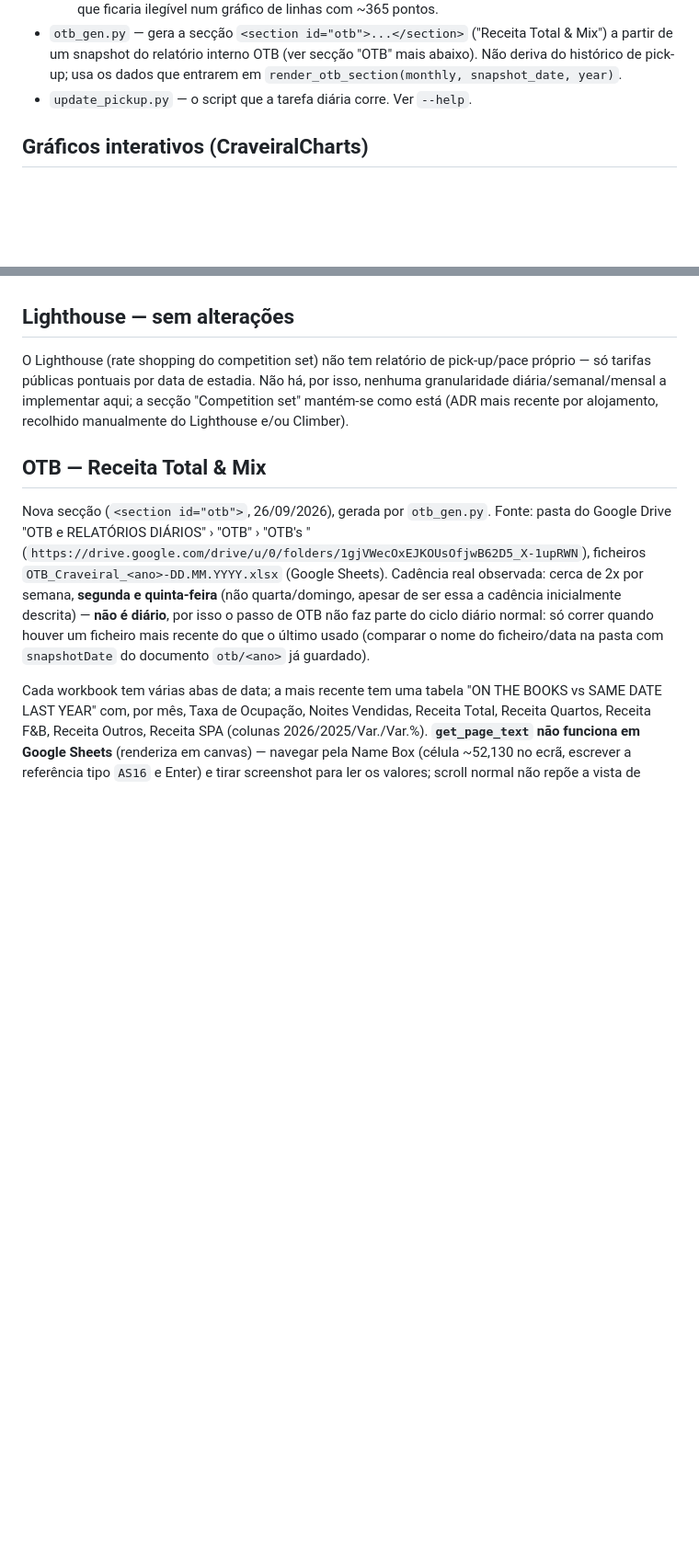
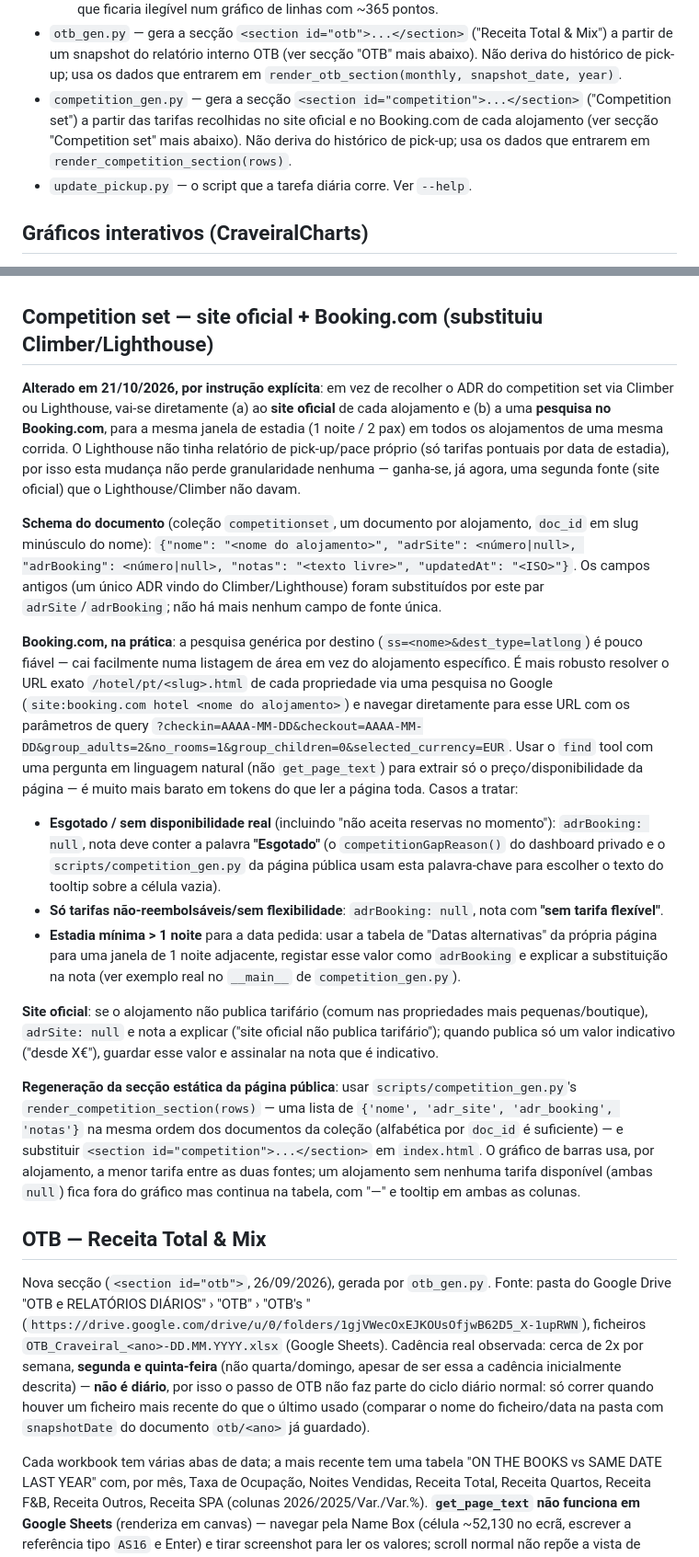
Before and after one commit to craveiral/painel-craveiral, a Markdown page: scripts/README.md, 2 parts joined by grey strips. Shown at 92% size. Drawn GitHub-style; blank space fills up the shorter version.

Commit message:
Documenta nova metodologia do competition set

```diff
--- a/scripts/README.md
+++ b/scripts/README.md
@@ -34,6 +34,11 @@ Previsão" na pasta do Google Drive "RELATÓRIOS DIÁRIOS"
   (ver secção "OTB" mais abaixo). Não deriva do histórico de pick-up; usa
   os dados que entrarem em `render_otb_section(monthly, snapshot_date,
   year)`.
+- `competition_gen.py` — gera a secção `<section id="competition">...</section>`
+  ("Competition set") a partir das tarifas recolhidas no site oficial e no
+  Booking.com de cada alojamento (ver secção "Competition set" mais abaixo).
+  Não deriva do histórico de pick-up; usa os dados que entrarem em
+  `render_competition_section(rows)`.
 - `update_pickup.py` — o script que a tarefa diária corre. Ver `--help`.
 
 ## Gráficos interativos (CraveiralCharts)
@@ -195,14 +200,61 @@ semanal ficaria para uma futura sessão que construa um histórico próprio
 (ficheiro tipo `pickup_history.csv.gz`, mas para o Climber), acumulado
 dia a dia a partir daqui — não tentar simular isto só com URLs.
 
-## Lighthouse — sem alterações
+## Competition set — site oficial + Booking.com (substituiu Climber/Lighthouse)
 
-O Lighthouse (rate shopping do competition set) não tem relatório de
-pick-up/pace próprio — só tarifas públicas pontuais por data de estadia.
-Não há, por isso, nenhuma granularidade diária/semanal/mensal a
-implementar aqui; a secção "Competition set" mantém-se como está (ADR
-mais recente por alojamento, recolhido manualmente do Lighthouse e/ou
-Climber).
+**Alterado em 21/10/2026, por instrução explícita**: em vez de recolher o
+ADR do competition set via Climber ou Lighthouse, vai-se diretamente (a)
+ao **site oficial** de cada alojamento e (b) a uma **pesquisa no
+Booking.com**, para a mesma janela de estadia (1 noite / 2 pax) em todos
+os alojamentos de uma mesma corrida. O Lighthouse não tinha relatório de
+pick-up/pace próprio (só tarifas pontuais por data de estadia), por isso
+esta mudança não perde granularidade nenhuma — ganha-se, já agora, uma
+segunda fonte (site oficial) que o Lighthouse/Climber não davam.
+
+**Schema do documento** (coleção `competitionset`, um documento por
+alojamento, `doc_id` em slug minúsculo do nome):
+`{"nome": "<nome do alojamento>", "adrSite": <número|null>, "adrBooking":
+<número|null>, "notas": "<texto livre>", "updatedAt": "<ISO>"}`. Os campos
+antigos (um único ADR vindo do Climber/Lighthouse) foram substituídos por
+este par `adrSite`/`adrBooking`; não há mais nenhum campo de fonte única.
+
+**Booking.com, na prática**: a pesquisa genérica por destino
+(`ss=<nome>&dest_type=latlong`) é pouco fiável — cai facilmente numa
+listagem de área em vez do alojamento específico. É mais robusto resolver
+o URL exato `/hotel/pt/<slug>.html` de cada propriedade via uma pesquisa
+no Google (`site:booking.com hotel <nome do alojamento>`) e navegar
+diretamente para esse URL com os parâmetros de query
+`?checkin=AAAA-MM-DD&checkout=AAAA-MM-DD&group_adults=2&no_rooms=1&group_children=0&selected_currency=EUR`.
+Usar o `find` tool com uma pergunta em linguagem natural (não
+`get_page_text`) para extrair só o preço/disponibilidade da página — é
+muito mais barato em tokens do que ler a página toda. Casos a tratar:
+- **Esgotado / sem disponibilidade real** (incluindo "não aceita reservas
+  no momento"): `adrBooking: null`, nota deve conter a palavra
+  **"Esgotado"** (o `competitionGapReason()` do dashboard privado e o
+  `scripts/competition_gen.py` da página pública usam esta palavra-chave
+  para escolher o texto do tooltip sobre a célula vazia).
+- **Só tarifas não-reembolsáveis/sem flexibilidade**: `adrBooking: null`,
+  nota com **"sem tarifa flexível"**.
+- **Estadia mínima > 1 noite** para a data pedida: usar a tabela de
+  "Datas alternativas" da própria página para uma janela de 1 noite
+  adjacente, registar esse valor como `adrBooking` e explicar a
+  substituição na nota (ver exemplo real no `__main__` de
+  `competition_gen.py`).
+
+**Site oficial**: se o alojamento não publica tarifário (comum nas
+propriedades mais pequenas/boutique), `adrSite: null` e nota a explicar
+("site oficial não publica tarifário"); quando publica só um valor
+indicativo ("desde X€"), guardar esse valor e assinalar na nota que é
+indicativo.
+
+**Regeneração da secção estática da página pública**: usar
+`scripts/competition_gen.py`'s `render_competition_section(rows)` — uma
+lista de `{'nome', 'adr_site', 'adr_booking', 'notas'}` na mesma ordem dos
+documentos da coleção (alfabética por `doc_id` é suficiente) — e substituir
+`<section id="competition">...</section>` em `index.html`. O gráfico de
+barras usa, por alojamento, a menor tarifa entre as duas fontes; um
+alojamento sem nenhuma tarifa disponível (ambas `null`) fica fora do
+gráfico mas continua na tabela, com "—" e tooltip em ambas as colunas.
 
 ## OTB — Receita Total & Mix
 
```
